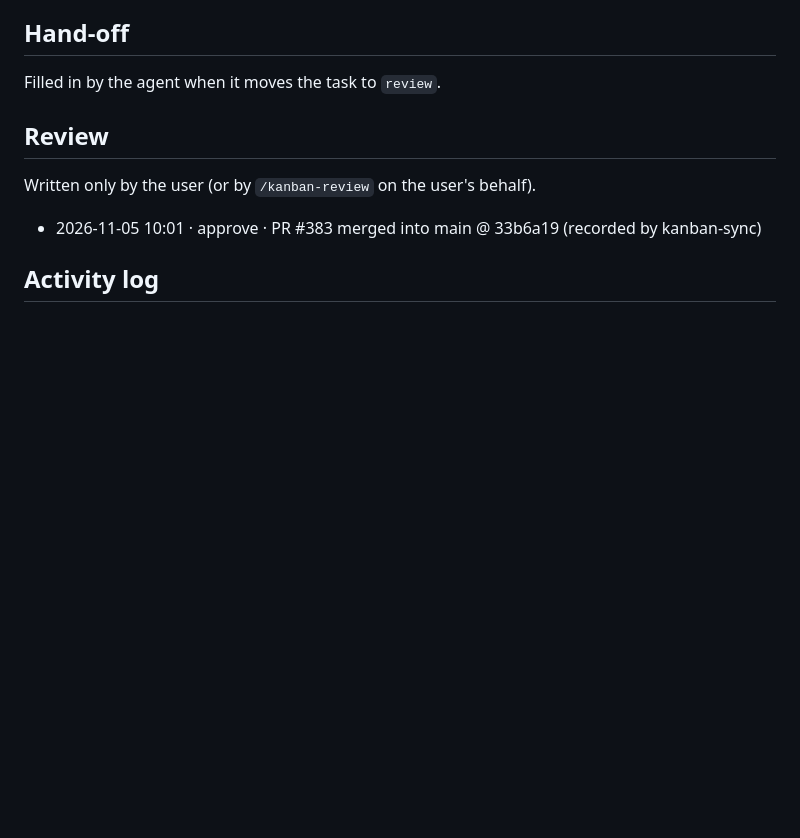
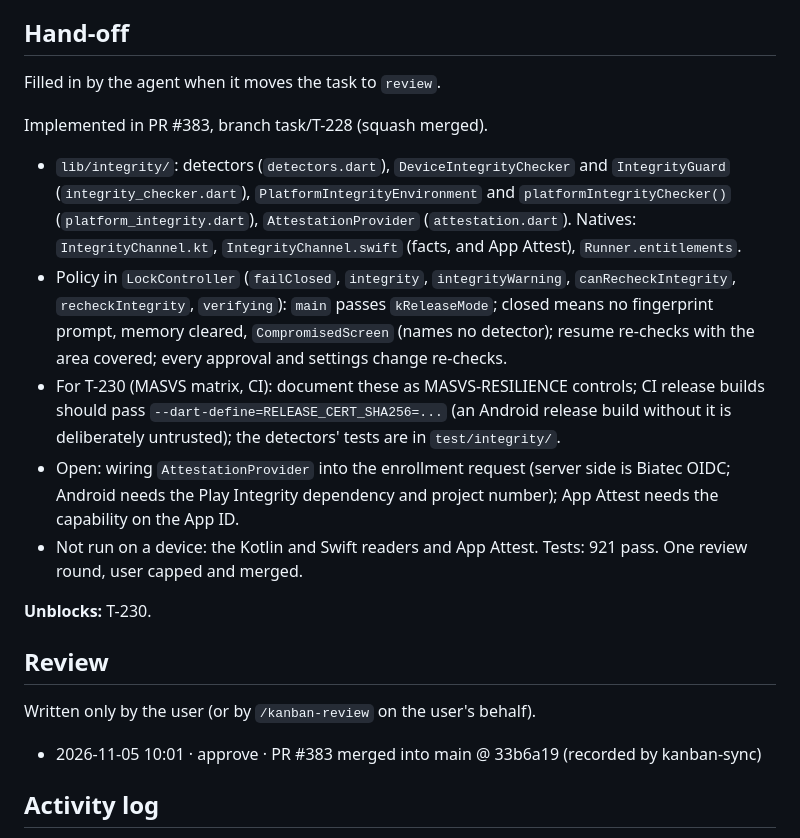
Before and after one commit to scholtz/biatec-chat, a Markdown page: kanban/tasks/T-228-authenticator-device-integrity.md, the part around the change. Rendered like a GitHub page; blank space fills up the shorter version.

Commit message:
kanban: T-228 hand-off (PR #383 merged)
Co-Authored-By: Claude Sonnet 5.5 <noreply@anthropic.com>

```diff
--- a/kanban/tasks/T-228-authenticator-device-integrity.md
+++ b/kanban/tasks/T-228-authenticator-device-integrity.md
@@ -61,6 +61,16 @@ Write the failing test first for every security rule. Never log, print or put in
 
 Filled in by the agent when it moves the task to `review`.
 
+Implemented in PR #383, branch task/T-228 (squash merged).
+
+- `lib/integrity/`: detectors (`detectors.dart`), `DeviceIntegrityChecker` and `IntegrityGuard` (`integrity_checker.dart`), `PlatformIntegrityEnvironment` and `platformIntegrityChecker()` (`platform_integrity.dart`), `AttestationProvider` (`attestation.dart`). Natives: `IntegrityChannel.kt`, `IntegrityChannel.swift` (facts, and App Attest), `Runner.entitlements`.
+- Policy in `LockController` (`failClosed`, `integrity`, `integrityWarning`, `canRecheckIntegrity`, `recheckIntegrity`, `verifying`): `main` passes `kReleaseMode`; closed means no fingerprint prompt, memory cleared, `CompromisedScreen` (names no detector); resume re-checks with the area covered; every approval and settings change re-checks.
+- For T-230 (MASVS matrix, CI): document these as MASVS-RESILIENCE controls; CI release builds should pass `--dart-define=RELEASE_CERT_SHA256=...` (an Android release build without it is deliberately untrusted); the detectors' tests are in `test/integrity/`.
+- Open: wiring `AttestationProvider` into the enrollment request (server side is Biatec OIDC; Android needs the Play Integrity dependency and project number); App Attest needs the capability on the App ID.
+- Not run on a device: the Kotlin and Swift readers and App Attest. Tests: 921 pass. One review round, user capped and merged.
+
+**Unblocks:** T-230.
+
 ## Review
 
 Written only by the user (or by `/kanban-review` on the user's behalf).
```
